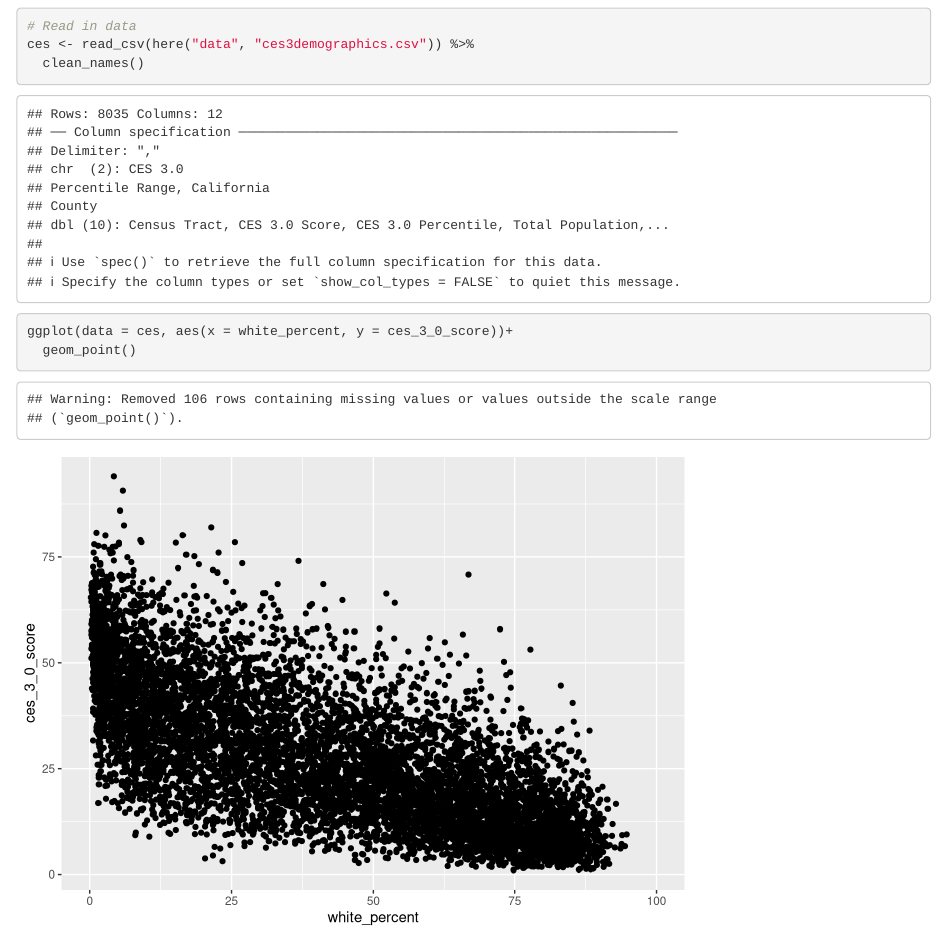
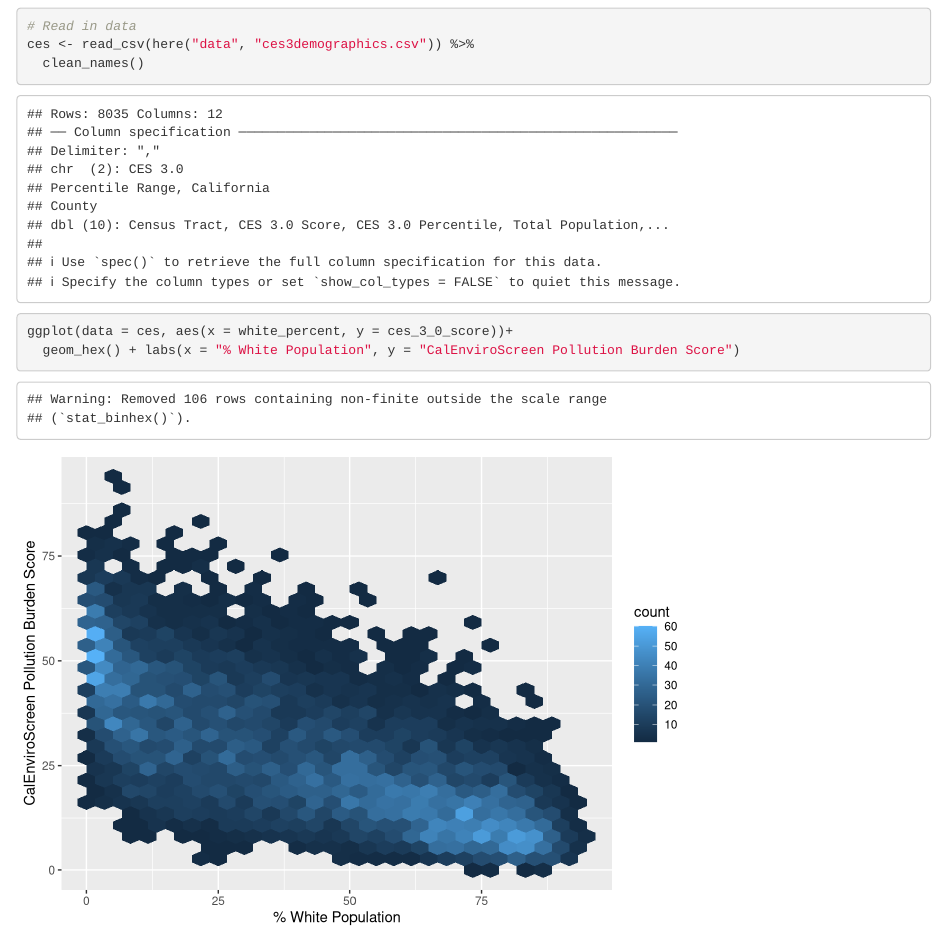
Before and after one commit to aliaajina/ejscreen-group-01, an R Markdown document (src/group_01_ca_ej.Rmd): the page in a window 1100 px wide, from 120 px down. Rendered offline with R 4.5, knitr and Pandoc, with nearby package versions; column names are cleaned by a stand-in for the janitor package.

Commit message:
Customize Graph

````diff
--- a/src/group_01_ca_ej.Rmd
+++ b/src/group_01_ca_ej.Rmd
@@ -22,5 +22,5 @@ ces <- read_csv(here("data", "ces3demographics.csv")) %>%
 
 ```{r}
 ggplot(data = ces, aes(x = white_percent, y = ces_3_0_score))+
-  geom_point()
+  geom_hex() + labs(x = "% White Population", y = "CalEnviroScreen Pollution Burden Score")
 ```
````
